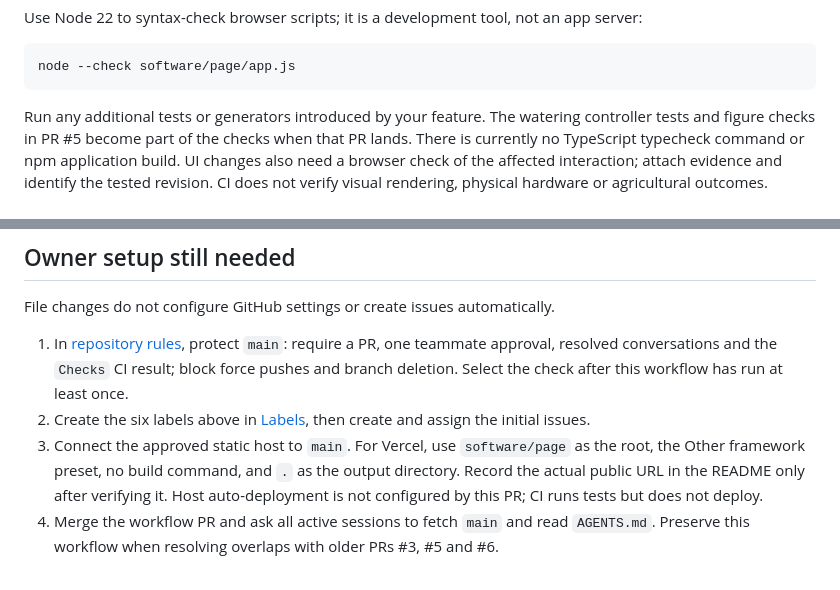
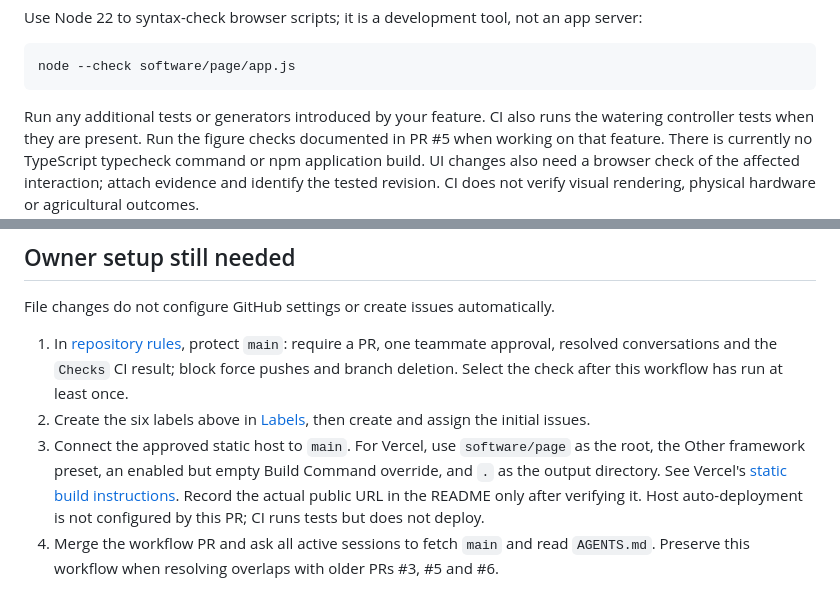
Before and after one commit to andomo3/flecto-shade, a Markdown page: CONTRIBUTING.md, 2 parts joined by grey strips. Rendered like a GitHub page.

Commit message:
docs: clarify feature checks and static hosting setup
Co-Authored-By: Devin AI <158243242+devin-ai-integration[bot]@users.noreply.github.com>

````diff
--- a/CONTRIBUTING.md
+++ b/CONTRIBUTING.md
@@ -98,7 +98,8 @@ node --check software/page/app.js
 ```
 
 Run any additional tests or generators introduced by your feature.
-The watering controller tests and figure checks in PR #5 become part of the checks when that PR lands.
+CI also runs the watering controller tests when they are present.
+Run the figure checks documented in PR #5 when working on that feature.
 There is currently no TypeScript typecheck command or npm application build.
 UI changes also need a browser check of the affected interaction; attach evidence and identify the tested revision.
 CI does not verify visual rendering, physical hardware or agricultural outcomes.
@@ -120,7 +121,8 @@ File changes do not configure GitHub settings or create issues automatically.
    Select the check after this workflow has run at least once.
 2. Create the six labels above in [Labels](https://github.com/andomo3/flecto-shade/labels), then create and assign the initial issues.
 3. Connect the approved static host to `main`.
-   For Vercel, use `software/page` as the root, the Other framework preset, no build command, and `.` as the output directory.
+   For Vercel, use `software/page` as the root, the Other framework preset, an enabled but empty Build Command override, and `.` as the output directory.
+   See Vercel's [static build instructions](https://vercel.com/docs/builds/configure-a-build#skip-build-step).
    Record the actual public URL in the README only after verifying it.
    Host auto-deployment is not configured by this PR; CI runs tests but does not deploy.
 4. Merge the workflow PR and ask all active sessions to fetch `main` and read `AGENTS.md`.
````
